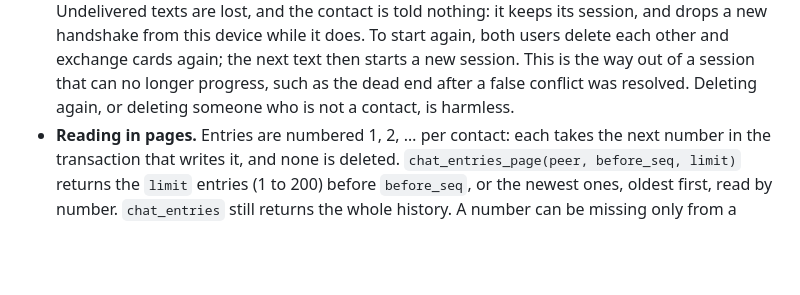
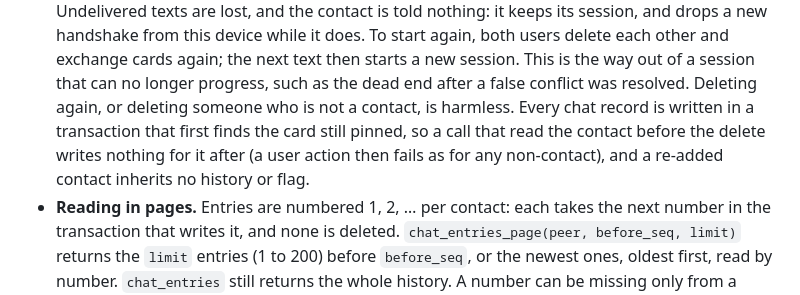
Before and after one commit to artemidamoon2223-collab/Arcium-messenger-, a Markdown page: docs/NET-MESSAGING.md, the part around the change. Rendered like a GitHub page; blank space fills up the shorter version.

```diff
--- a/docs/NET-MESSAGING.md
+++ b/docs/NET-MESSAGING.md
@@ -503,7 +503,10 @@ entry per logical message, never written by the ratchet.
   text then starts a new session. This is the way out of a session that
   can no longer progress, such as the dead end after a false conflict was
   resolved. Deleting again, or deleting someone who is not a contact, is
-  harmless.
+  harmless. Every chat record is written in a transaction that first finds
+  the card still pinned, so a call that read the contact before the delete
+  writes nothing for it after (a user action then fails as for any
+  non-contact), and a re-added contact inherits no history or flag.
 - **Reading in pages.** Entries are numbered 1, 2, … per contact: each takes
   the next number in the transaction that writes it, and none is deleted.
   `chat_entries_page(peer, before_seq, limit)` returns the `limit` entries
```
Also changed, not shown: docs/S2-B2-DURABLE-MESSAGING.md (+6 -3 lines), docs/SESSION-RECOVERY-OPTIONS.md (+1 -1 lines).
